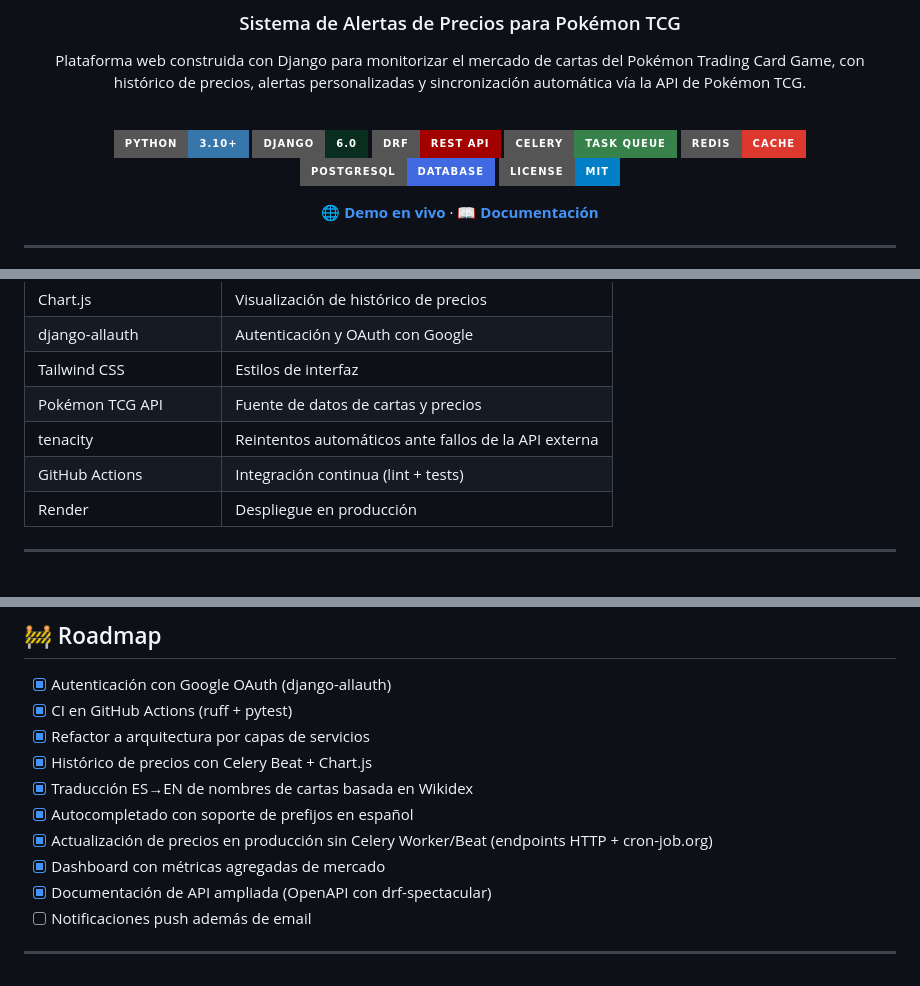
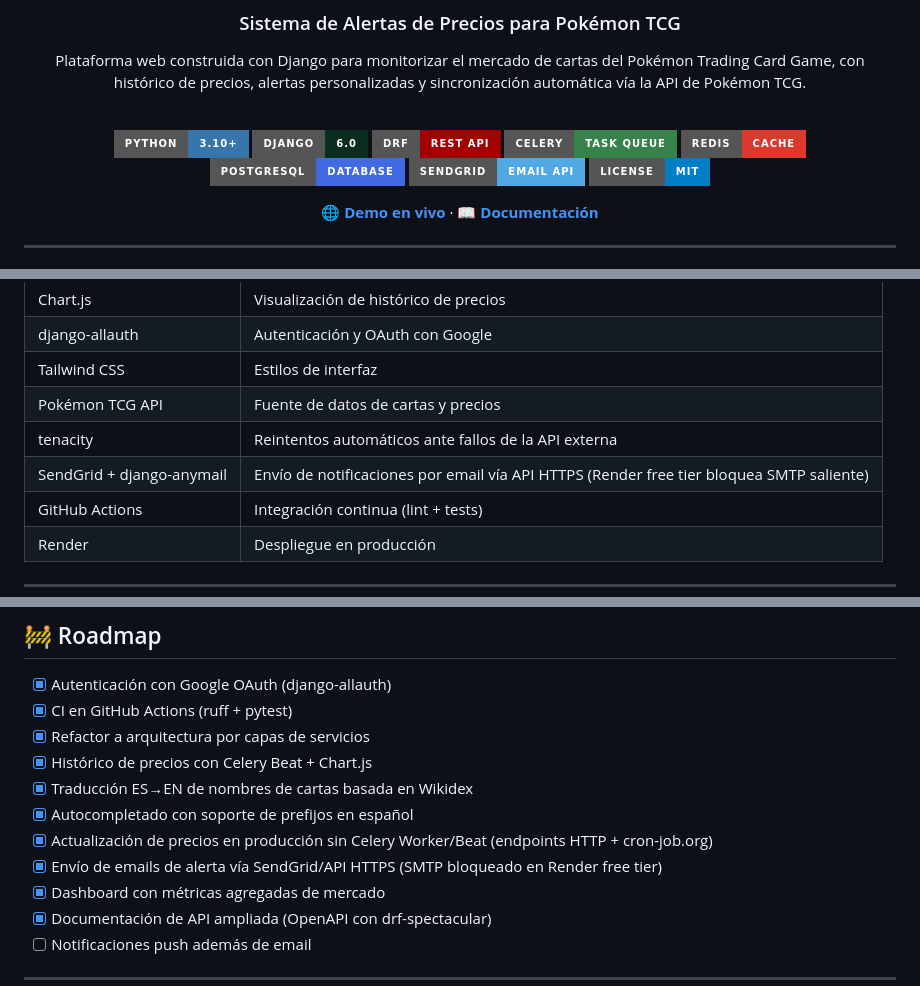
Before and after one commit to Dangelcrack/pokealert, a Markdown page: readme.md, 3 parts joined by grey strips. Rendered like a GitHub page; badges without logos.

```diff
--- a/readme.md
+++ b/readme.md
@@ -14,6 +14,7 @@ Plataforma web construida con Django para monitorizar el mercado de cartas del P
 ![Celery](https://img.shields.io/badge/Celery-Task_Queue-37814A?style=for-the-badge&logo=celery)
 ![Redis](https://img.shields.io/badge/Redis-Cache-DC382D?style=for-the-badge&logo=redis&logoColor=white)
 ![PostgreSQL](https://img.shields.io/badge/PostgreSQL-Database-4169E1?style=for-the-badge&logo=postgresql&logoColor=white)
+![SendGrid](https://img.shields.io/badge/SendGrid-Email_API-51A9E3?style=for-the-badge&logo=twilio&logoColor=white)
 ![License](https://img.shields.io/badge/License-MIT-blue?style=for-the-badge)
 
 **[🌐 Demo en vivo](https://pokealert.onrender.com)** · **[📖 Documentación](docs/PROJECT_DOCUMENTATION.md)**
@@ -105,6 +106,7 @@ Plataforma web construida con Django para monitorizar el mercado de cartas del P
 | Tailwind CSS | Estilos de interfaz |
 | Pokémon TCG API | Fuente de datos de cartas y precios |
 | tenacity | Reintentos automáticos ante fallos de la API externa |
+| SendGrid + django-anymail | Envío de notificaciones por email vía API HTTPS (Render free tier bloquea SMTP saliente) |
 | GitHub Actions | Integración continua (lint + tests) |
 | Render | Despliegue en producción |
 
@@ -430,6 +442,7 @@ python manage.py descargar_cartas_json
 - [x] Traducción ES→EN de nombres de cartas basada en Wikidex
 - [x] Autocompletado con soporte de prefijos en español
 - [x] Actualización de precios en producción sin Celery Worker/Beat (endpoints HTTP + cron-job.org)
+- [x] Envío de emails de alerta vía SendGrid/API HTTPS (SMTP bloqueado en Render free tier)
 - [x] Dashboard con métricas agregadas de mercado
 - [x] Documentación de API ampliada (OpenAPI con drf-spectacular)
 - [ ] Notificaciones push además de email
```
Also changed, not shown: other parts of readme.md (+15 -5 lines).
